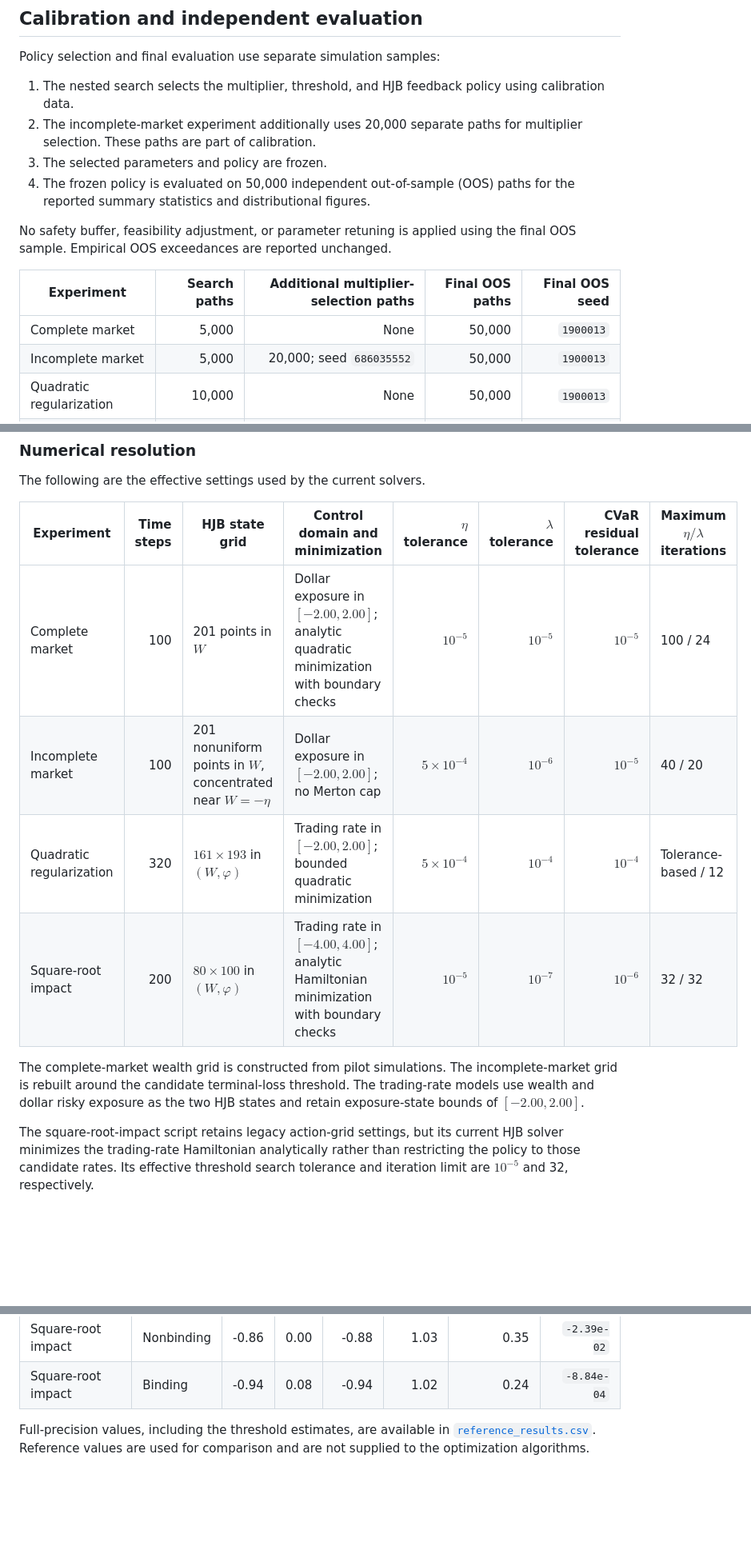
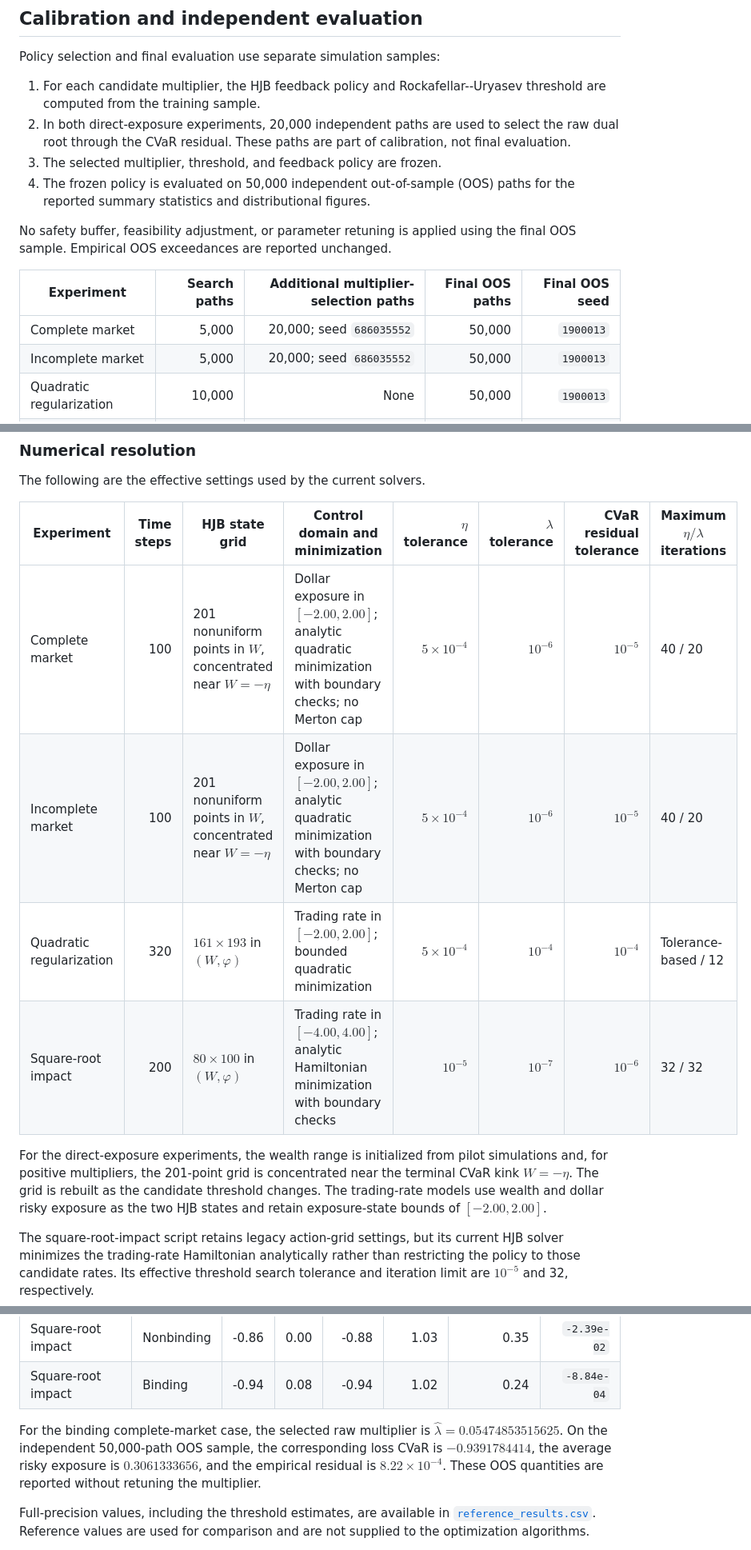
Before and after one commit to xf-shi/Dynamic-Portfolio-under-CVaR, a Markdown page: README.md, 3 parts joined by grey strips. Shown at 80% size. Drawn GitHub-style; blank space fills up the shorter version.

```diff
--- a/README.md
+++ b/README.md
@@ -100,11 +105,12 @@ The two specifications have different economic interpretations:
 
 Policy selection and final evaluation use separate simulation samples:
 
-1. The nested search selects the multiplier, threshold, and HJB feedback policy
-   using calibration data.
-2. The incomplete-market experiment additionally uses 20,000 separate paths for
-   multiplier selection. These paths are part of calibration.
-3. The selected parameters and policy are frozen.
+1. For each candidate multiplier, the HJB feedback policy and Rockafellar--Uryasev
+   threshold are computed from the training sample.
+2. In both direct-exposure experiments, 20,000 independent paths are used to
+   select the raw dual root through the CVaR residual. These paths are part of
+   calibration, not final evaluation.
+3. The selected multiplier, threshold, and feedback policy are frozen.
 4. The frozen policy is evaluated on 50,000 independent out-of-sample (OOS)
    paths for the reported summary statistics and distributional figures.
 
@@ -113,7 +119,7 @@ the final OOS sample. Empirical OOS exceedances are reported unchanged.
 
 | Experiment | Search paths | Additional multiplier-selection paths | Final OOS paths | Final OOS seed |
 | --- | ---: | ---: | ---: | ---: |
-| Complete market | 5,000 | None | 50,000 | `1900013` |
+| Complete market | 5,000 | 20,000; seed `686035552` | 50,000 | `1900013` |
 | Incomplete market | 5,000 | 20,000; seed `686035552` | 50,000 | `1900013` |
 | Quadratic regularization | 10,000 | None | 50,000 | `1900013` |
 | Square-root impact | 1,000 | None | 50,000 | `900013` |
@@ -124,15 +130,16 @@ The following are the effective settings used by the current solvers.
 
 | Experiment | Time steps | HJB state grid | Control domain and minimization | $\eta$ tolerance | $\lambda$ tolerance | CVaR residual tolerance | Maximum $\eta/\lambda$ iterations |
 | --- | ---: | --- | --- | ---: | ---: | ---: | --- |
-| Complete market | 100 | 201 points in $W$ | Dollar exposure in $[-2.00,2.00]$; analytic quadratic minimization with boundary checks | $10^{-5}$ | $10^{-5}$ | $10^{-5}$ | 100 / 24 |
-| Incomplete market | 100 | 201 nonuniform points in $W$, concentrated near $W=-\eta$ | Dollar exposure in $[-2.00,2.00]$; no Merton cap | $5\times10^{-4}$ | $10^{-6}$ | $10^{-5}$ | 40 / 20 |
+| Complete market | 100 | 201 nonuniform points in $W$, concentrated near $W=-\eta$ | Dollar exposure in $[-2.00,2.00]$; analytic quadratic minimization with boundary checks; no Merton cap | $5\times10^{-4}$ | $10^{-6}$ | $10^{-5}$ | 40 / 20 |
+| Incomplete market | 100 | 201 nonuniform points in $W$, concentrated near $W=-\eta$ | Dollar exposure in $[-2.00,2.00]$; analytic quadratic minimization with boundary checks; no Merton cap | $5\times10^{-4}$ | $10^{-6}$ | $10^{-5}$ | 40 / 20 |
 | Quadratic regularization | 320 | $161\times193$ in $(W,\varphi)$ | Trading rate in $[-2.00,2.00]$; bounded quadratic minimization | $5\times10^{-4}$ | $10^{-4}$ | $10^{-4}$ | Tolerance-based / 12 |
 | Square-root impact | 200 | $80\times100$ in $(W,\varphi)$ | Trading rate in $[-4.00,4.00]$; analytic Hamiltonian minimization with boundary checks | $10^{-5}$ | $10^{-7}$ | $10^{-6}$ | 32 / 32 |
 
-The complete-market wealth grid is constructed from pilot simulations. The
-incomplete-market grid is rebuilt around the candidate terminal-loss threshold.
-The trading-rate models use wealth and dollar risky exposure as the two HJB
-states and retain exposure-state bounds of $[-2.00,2.00]$.
+For the direct-exposure experiments, the wealth range is initialized from pilot
+simulations and, for positive multipliers, the 201-point grid is concentrated
+near the terminal CVaR kink $W=-\eta$. The grid is rebuilt as the candidate
+threshold changes. The trading-rate models use wealth and dollar risky exposure
+as the two HJB states and retain exposure-state bounds of $[-2.00,2.00]$.
 
 The square-root-impact script retains legacy action-grid settings, but its
 current HJB solver minimizes the trading-rate Hamiltonian analytically rather
@@ -175,6 +182,12 @@ small budget exceedances remain visible.
 | Quadratic regularization | Binding | -0.94 | 0.05 | -0.94 | 1.02 | 0.24 | `-4.26e-04` |
 | Square-root impact | Nonbinding | -0.86 | 0.00 | -0.88 | 1.03 | 0.35 | `-2.39e-02` |
 | Square-root impact | Binding | -0.94 | 0.08 | -0.94 | 1.02 | 0.24 | `-8.84e-04` |
+
+For the binding complete-market case, the selected raw multiplier is
+$\widehat\lambda=0.05474853515625$. On the independent 50,000-path OOS sample,
+the corresponding loss CVaR is $-0.9391784414$, the average risky exposure is
+$0.3061333656$, and the empirical residual is $8.22\times10^{-4}$. These OOS
+quantities are reported without retuning the multiplier.
 
 Full-precision values, including the threshold estimates, are available in
 [`reference_results.csv`](reference_results.csv). Reference values are used for
```
Also changed, not shown: other parts of README.md (+13 -9 lines).
